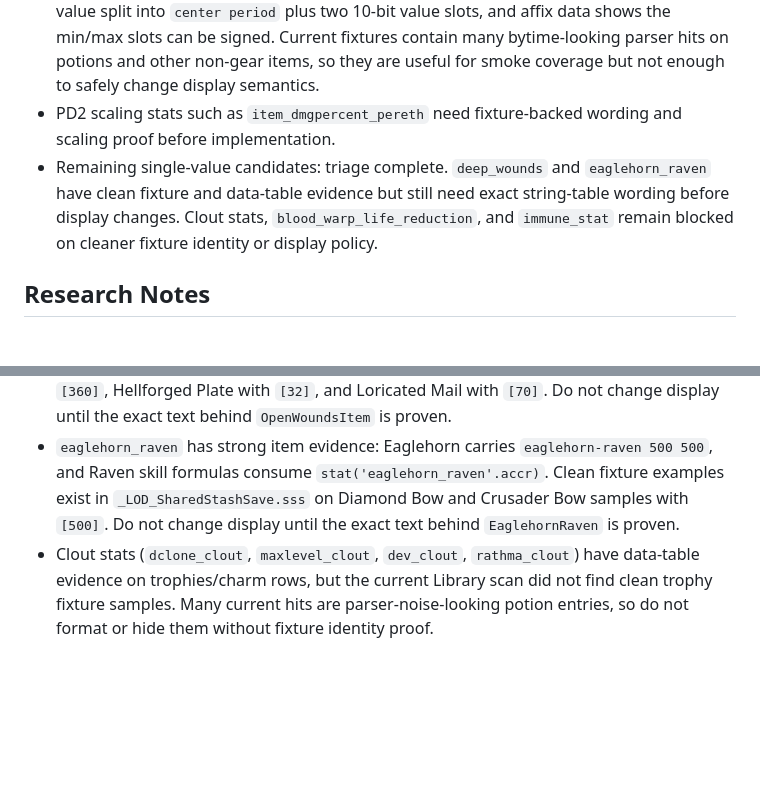
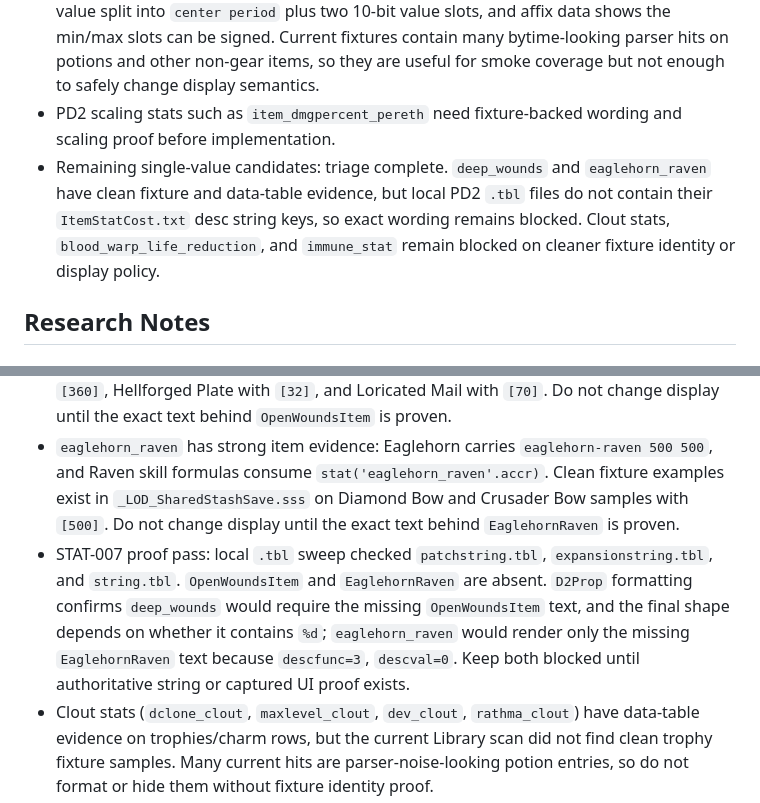
Before and after one commit to nichol63/PD2-Gomule, a Markdown page: docs/autopilot/display-decisions.md, 2 parts joined by grey strips. GitHub-like rendering; blank space fills up the shorter version.

Commit message:
docs: block unresolved single-value strings

```diff
--- a/docs/autopilot/display-decisions.md
+++ b/docs/autopilot/display-decisions.md
@@ -29,7 +29,7 @@ Latest fixture sanity: 134 Library save files checked, 3,000 raw `extra_holybolt
 - `map_mon_splash`: audit and presentation guard shipped. Keep true map items value-suppressed as `Monsters Melee Splash`; do not show `100%`, skill id, or level. The real property is encoded as `[22913,100]`, where `22913 = (358 << 6) | 1`, matching `Properties.txt` fixed `proc_SplashDamage` skill id 358, level 1, chance 100. A recursive Library sweep found 156 raw occurrences: 45 canonical occurrences, all on map-like item codes, and 111 noncanonical occurrences, all on non-map items such as potions, runes, and armor. The formatter now renders only canonical `[22913,100]` and hides noncanonical values.
 - `item_*_bytime`: audit complete. Keep current formatter behavior unchanged until a clean fixture-backed implementation batch exists. The packed layout is proven as one 22-bit value split into `center period` plus two 10-bit value slots, and affix data shows the min/max slots can be signed. Current fixtures contain many bytime-looking parser hits on potions and other non-gear items, so they are useful for smoke coverage but not enough to safely change display semantics.
 - PD2 scaling stats such as `item_dmgpercent_pereth` need fixture-backed wording and scaling proof before implementation.
-- Remaining single-value candidates: triage complete. `deep_wounds` and `eaglehorn_raven` have clean fixture and data-table evidence but still need exact string-table wording before display changes. Clout stats, `blood_warp_life_reduction`, and `immune_stat` remain blocked on cleaner fixture identity or display policy.
+- Remaining single-value candidates: triage complete. `deep_wounds` and `eaglehorn_raven` have clean fixture and data-table evidence, but local PD2 `.tbl` files do not contain their `ItemStatCost.txt` desc string keys, so exact wording remains blocked. Clout stats, `blood_warp_life_reduction`, and `immune_stat` remain blocked on cleaner fixture identity or display policy.
 
 ## Research Notes
 
@@ -64,6 +64,7 @@ Latest fixture sanity: 134 Library save files checked, 3,000 raw `extra_holybolt
 - Keep scaling/design rows grouped under STAT-004: `item_dmgpercent_pereth`, `item_mindamage_energy`, `item_dmgpercent_permissinghppercent`, `inc_splash_radius_permissinghp`, `lifedrain_percentcap`, `mon_cooldown1`, `mon_cooldown2`, `mon_cooldown3`, and `uber_difficulty`.
 - `deep_wounds` has strong item evidence: `Gems.txt` Um Rune, prefix/suffix rows, Malice, and multiple unique item rows use the stat. Clean fixture examples exist in `_LOD_SharedStashSave.sss`, including amulets with `[300]`, class helms with `[350]` and `[360]`, Hellforged Plate with `[32]`, and Loricated Mail with `[70]`. Do not change display until the exact text behind `OpenWoundsItem` is proven.
 - `eaglehorn_raven` has strong item evidence: Eaglehorn carries `eaglehorn-raven 500 500`, and Raven skill formulas consume `stat('eaglehorn_raven'.accr)`. Clean fixture examples exist in `_LOD_SharedStashSave.sss` on Diamond Bow and Crusader Bow samples with `[500]`. Do not change display until the exact text behind `EaglehornRaven` is proven.
+- STAT-007 proof pass: local `.tbl` sweep checked `patchstring.tbl`, `expansionstring.tbl`, and `string.tbl`. `OpenWoundsItem` and `EaglehornRaven` are absent. `D2Prop` formatting confirms `deep_wounds` would require the missing `OpenWoundsItem` text, and the final shape depends on whether it contains `%d`; `eaglehorn_raven` would render only the missing `EaglehornRaven` text because `descfunc=3`, `descval=0`. Keep both blocked until authoritative string or captured UI proof exists.
 - Clout stats (`dclone_clout`, `maxlevel_clout`, `dev_clout`, `rathma_clout`) have data-table evidence on trophies/charm rows, but the current Library scan did not find clean trophy fixture samples. Many current hits are parser-noise-looking potion entries, so do not format or hide them without fixture identity proof.
 - `blood_warp_life_reduction` has table evidence on Suicide Branch and skill formulas, but the current exact-value fixture hits did not clearly identify that item. Keep it blocked until a clean item sample or saved-byte proof establishes the value and desired wording.
 - `immune_stat` appears to support skill/map aura calculations (`Immune Aura`, `Immune Passive`, map boss skills) rather than item display. Current fixture hits include nonsensical gear and potion fallback lines; treat it as an internal/hidden candidate pending a separate display-policy batch.
```
Also changed, not shown: docs/autopilot/WORK_QUEUE.md (+2 -2 lines).
